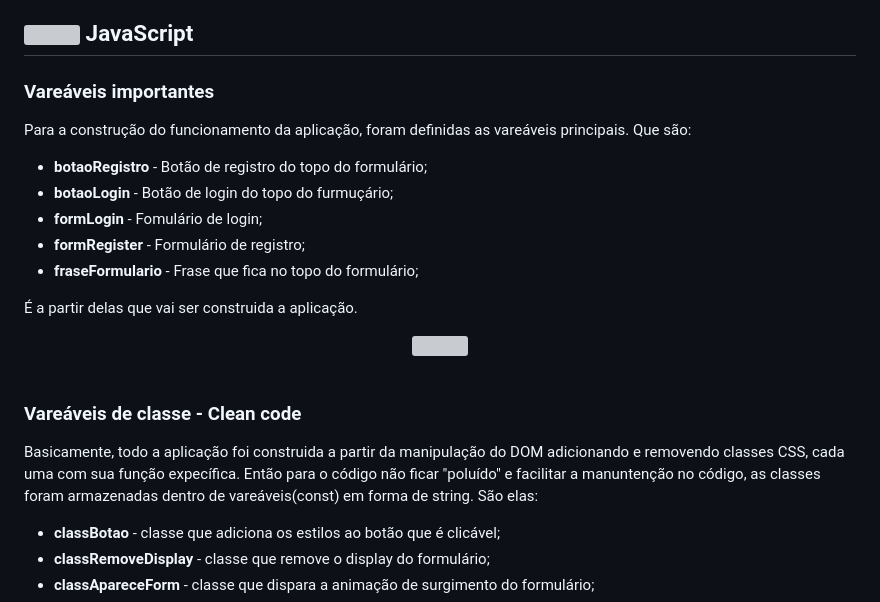
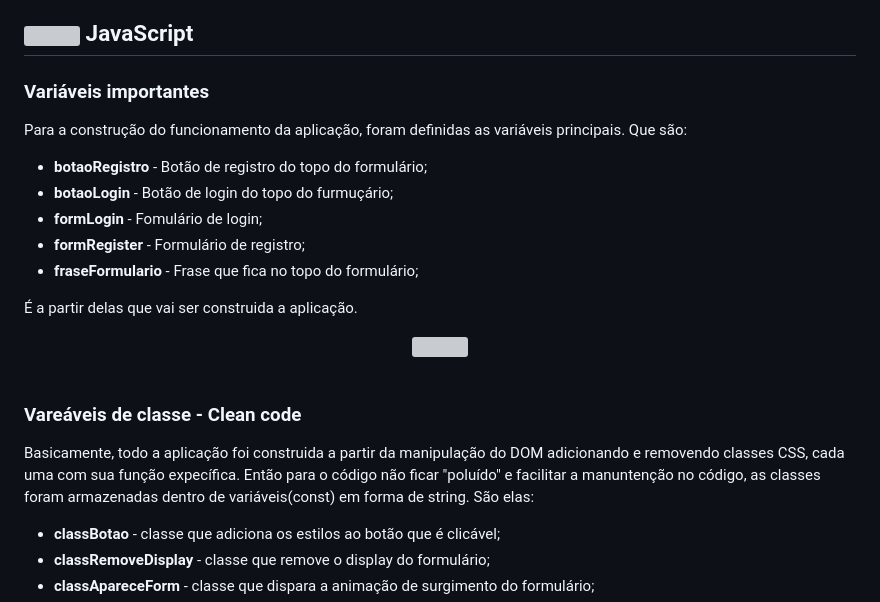
Before and after one commit to WillianOL/Login-e-registro-alternavel, a Markdown page: README.md, the part around the change. Rendered like a GitHub page; grey boxes are pictures that could not be loaded.

```diff
--- a/README.md
+++ b/README.md
@@ -47,10 +47,10 @@
 
 ## <img align="center" width="30" src="https://raw.githubusercontent.com/devicons/devicon/master/icons/javascript/javascript-plain.svg"> JavaScript
 
-### Vareáveis importantes
+### Variáveis importantes
 
 <div>
-	<p>Para a construção do funcionamento da aplicação, foram definidas as vareáveis principais. Que são:<p>
+	<p>Para a construção do funcionamento da aplicação, foram definidas as variáveis principais. Que são:<p>
 	<ul>
 		<li><strong>botaoRegistro</strong> - Botão de registro do topo do formulário;</li>
 		<li><strong>botaoLogin</strong> - Botão de login do topo do furmuçário;</li>
@@ -71,7 +71,7 @@
 ### Vareáveis de classe - Clean code
 
 <div>
-	<p>Basicamente, todo a aplicação foi construida a partir da manipulação do DOM adicionando e removendo classes CSS, cada uma com sua função expecífica. Então para o código não ficar "poluído" e facilitar a manuntenção no código, as classes foram armazenadas dentro de vareáveis(const) em forma de string. São elas:</p>
+	<p>Basicamente, todo a aplicação foi construida a partir da manipulação do DOM adicionando e removendo classes CSS, cada uma com sua função expecífica. Então para o código não ficar "poluído" e facilitar a manuntenção no código, as classes foram armazenadas dentro de variáveis(const) em forma de string. São elas:</p>
 	<ul>
 		<li><strong>classBotao</strong> - classe que adiciona os estilos ao botão que é clicável;</li>
 		<li><strong>classRemoveDisplay</strong> - classe que remove o display do formulário;</li>
```
